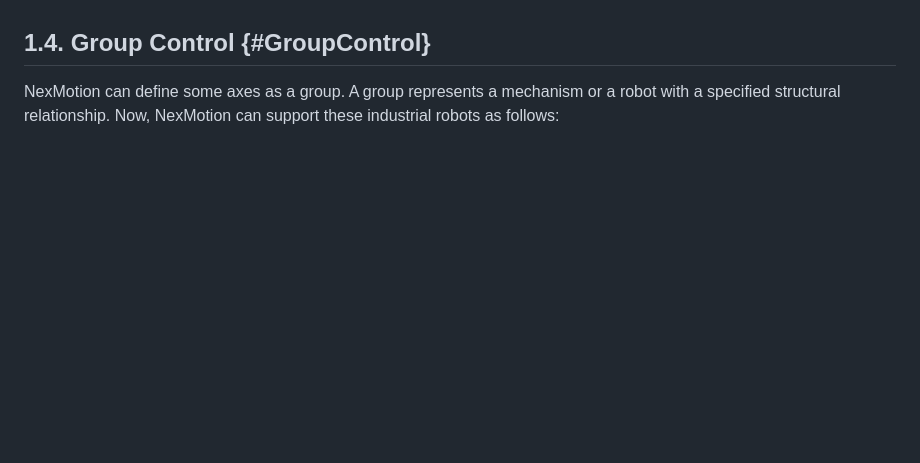
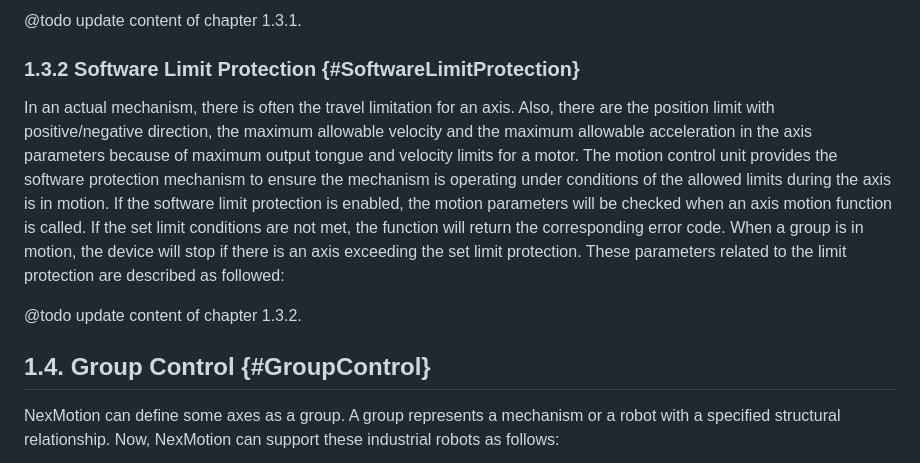
Before and after one commit to RobinCPC/NexMotion_API, a Markdown page: docs/UserManual.md, the part around the change printed below. Rendered like a GitHub page; blank space fills up the shorter version.

```diff
--- a/docs/UserManual.md
+++ b/docs/UserManual.md
@@ -355,3 +399,12 @@ axis.
+@todo update content of chapter 1.3.1.
+
+
+
+### 1.3.2 Software Limit Protection {#SoftwareLimitProtection}
+
+  In an actual mechanism, there is often the travel limitation for an axis. Also, there are the position limit with positive/negative direction, the maximum allowable velocity and the maximum allowable acceleration in the axis parameters because of maximum output tongue and velocity limits for a motor. The motion control unit provides the software protection mechanism to ensure the mechanism is operating under conditions of the allowed limits during the axis is in motion. If the software limit protection is enabled, the motion parameters will be checked when an axis motion function is called. If the set limit conditions are not met, the function will return the corresponding error code. When a group is in motion, the device will stop if there is an axis exceeding the set limit protection. These parameters related to the limit protection are described as followed:
+
+@todo update content of chapter 1.3.2.
 
 
 
```
Also changed, not shown: other parts of docs/UserManual.md (+48 -4 lines), docs/images/RotaryMechanism.png (added).
